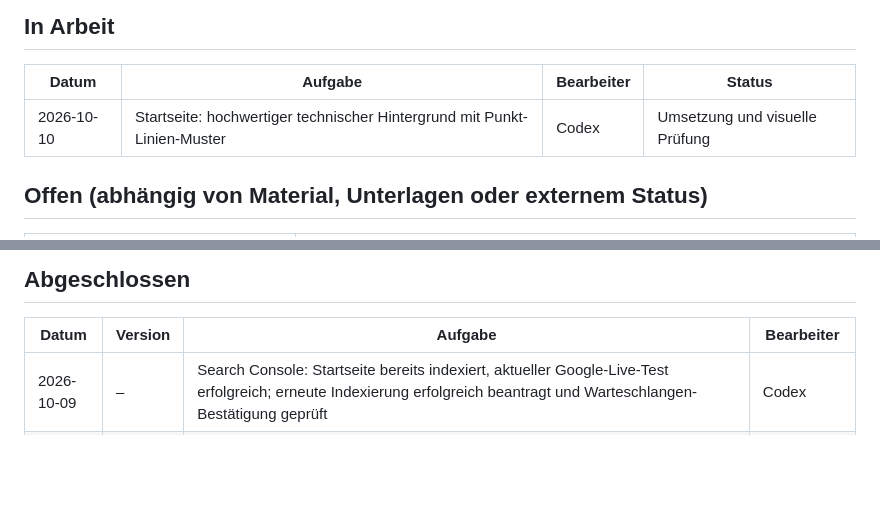
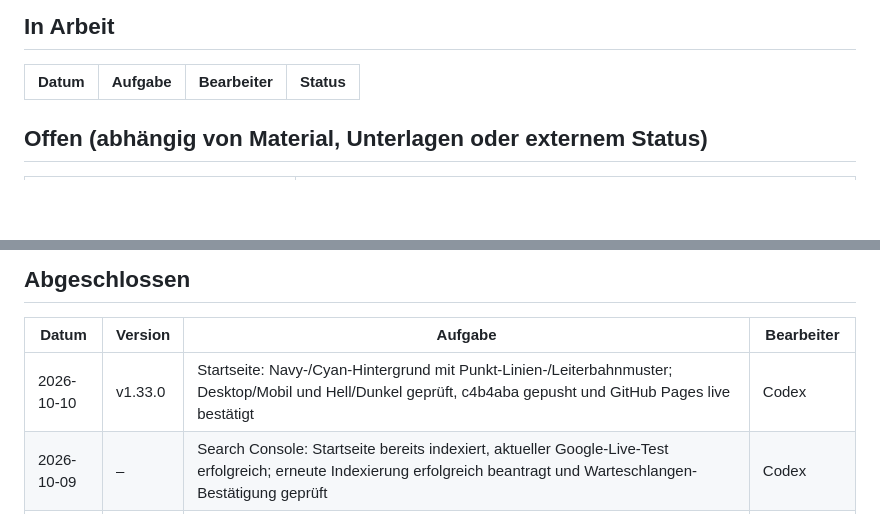
Before and after one commit to JakobSawazki/sawazki-electronics, a Markdown page: docs/tasks.md, 2 parts joined by grey strips. Drawn GitHub-style; blank space fills up the shorter version.

```diff
--- a/docs/tasks.md
+++ b/docs/tasks.md
@@ -9,7 +9,6 @@ den Eintrag unter „In Arbeit" anlegen, **nach** Abschluss (inkl. Push + Live-P
 
 | Datum | Aufgabe | Bearbeiter | Status |
 | --- | --- | --- | --- |
-| 2026-10-10 | Startseite: hochwertiger technischer Hintergrund mit Punkt-Linien-Muster | Codex | Umsetzung und visuelle Prüfung |
 
 ## Offen (abhängig von Material, Unterlagen oder externem Status)
 
@@ -32,6 +31,7 @@ den Eintrag unter „In Arbeit" anlegen, **nach** Abschluss (inkl. Push + Live-P
 
 | Datum | Version | Aufgabe | Bearbeiter |
 | --- | --- | --- | --- |
+| 2026-10-10 | v1.33.0 | Startseite: Navy-/Cyan-Hintergrund mit Punkt-Linien-/Leiterbahnmuster; Desktop/Mobil und Hell/Dunkel geprüft, c4b4aba gepusht und GitHub Pages live bestätigt | Codex |
 | 2026-10-09 | – | Search Console: Startseite bereits indexiert, aktueller Google-Live-Test erfolgreich; erneute Indexierung erfolgreich beantragt und Warteschlangen-Bestätigung geprüft | Codex |
 | 2026-10-09 | v1.32.1 | Paket 12 umgesetzt, lokal geprüft, gepusht und GitHub Pages live bestätigt (b6e5c80) | Codex |
 | 2026-10-09 | v1.32.0 | Paket 11 umgesetzt, lokal geprüft, gepusht und GitHub Pages live bestätigt (e154005) | Codex |
```
Also changed, not shown: docs/documentation.md (+2 -0 lines).
